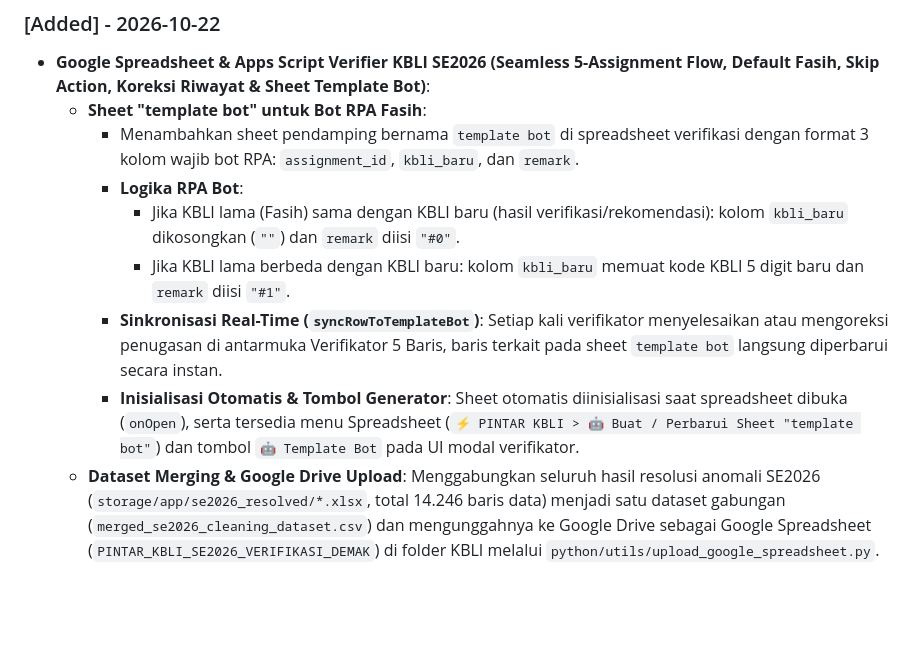
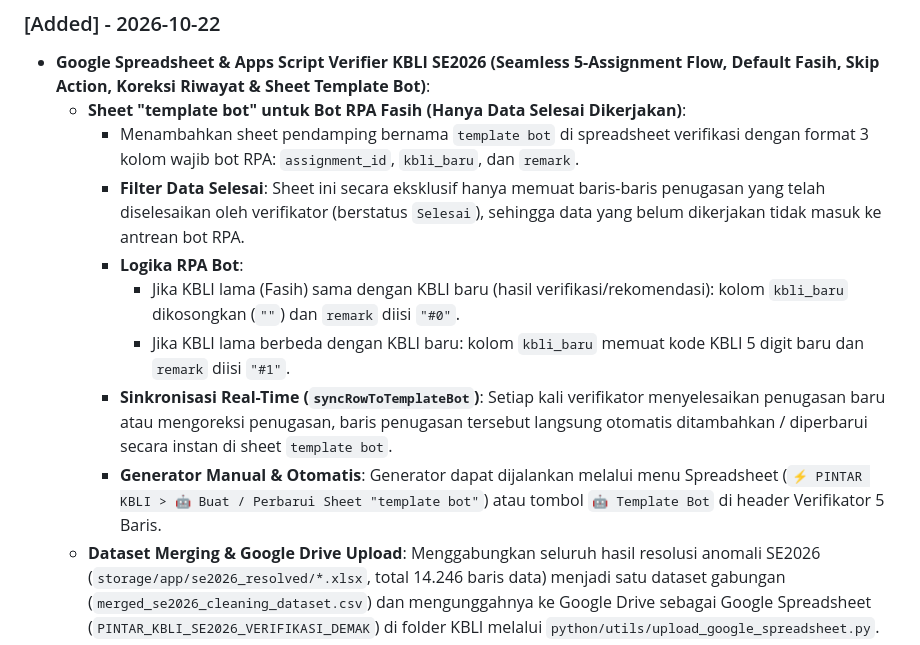
Before and after one commit to muhshi/demakai, a Markdown page: README.md, the part around the change. Rendered like a GitHub page; blank space fills up the shorter version.

Commit message:
docs: clarify that template bot sheet only includes completed assignments

```diff
--- a/README.md
+++ b/README.md
@@ -62,13 +62,14 @@ All notable changes to this project will be documented in this section.
 
 ### [Added] - 2026-10-22
 - **Google Spreadsheet & Apps Script Verifier KBLI SE2026 (Seamless 5-Assignment Flow, Default Fasih, Skip Action, Koreksi Riwayat & Sheet Template Bot)**:
-  - **Sheet "template bot" untuk Bot RPA Fasih**:
+  - **Sheet "template bot" untuk Bot RPA Fasih (Hanya Data Selesai Dikerjakan)**:
     - Menambahkan sheet pendamping bernama `template bot` di spreadsheet verifikasi dengan format 3 kolom wajib bot RPA: `assignment_id`, `kbli_baru`, dan `remark`.
+    - **Filter Data Selesai**: Sheet ini secara eksklusif hanya memuat baris-baris penugasan yang telah diselesaikan oleh verifikator (berstatus `Selesai`), sehingga data yang belum dikerjakan tidak masuk ke antrean bot RPA.
     - **Logika RPA Bot**:
       - Jika KBLI lama (Fasih) sama dengan KBLI baru (hasil verifikasi/rekomendasi): kolom `kbli_baru` dikosongkan (`""`) dan `remark` diisi `"#0"`.
       - Jika KBLI lama berbeda dengan KBLI baru: kolom `kbli_baru` memuat kode KBLI 5 digit baru dan `remark` diisi `"#1"`.
-    - **Sinkronisasi Real-Time (`syncRowToTemplateBot`)**: Setiap kali verifikator menyelesaikan atau mengoreksi penugasan di antarmuka Verifikator 5 Baris, baris terkait pada sheet `template bot` langsung diperbarui secara instan.
-    - **Inisialisasi Otomatis & Tombol Generator**: Sheet otomatis diinisialisasi saat spreadsheet dibuka (`onOpen`), serta tersedia menu Spreadsheet (`⚡ PINTAR KBLI > 🤖 Buat / Perbarui Sheet "template bot"`) dan tombol `🤖 Template Bot` pada UI modal verifikator.
+    - **Sinkronisasi Real-Time (`syncRowToTemplateBot`)**: Setiap kali verifikator menyelesaikan penugasan baru atau mengoreksi penugasan, baris penugasan tersebut langsung otomatis ditambahkan / diperbarui secara instan di sheet `template bot`.
+    - **Generator Manual & Otomatis**: Generator dapat dijalankan melalui menu Spreadsheet (`⚡ PINTAR KBLI > 🤖 Buat / Perbarui Sheet "template bot"`) atau tombol `🤖 Template Bot` di header Verifikator 5 Baris.
   - **Dataset Merging & Google Drive Upload**: Menggabungkan seluruh hasil resolusi anomali SE2026 (`storage/app/se2026_resolved/*.xlsx`, total 14.246 baris data) menjadi satu dataset gabungan (`merged_se2026_cleaning_dataset.csv`) dan mengunggahnya ke Google Drive sebagai Google Spreadsheet (`PINTAR_KBLI_SE2026_VERIFIKASI_DEMAK`) di folder KBLI melalui `python/utils/upload_google_spreadsheet.py`.
   - **Container-Bound Apps Script Deployment**: Implementasi automation script `python/utils/deploy_apps_script.py` untuk mengunggah dan mendeploy script project bound langsung ke Google Spreadsheet target via Google Apps Script API.
   - **Repository Clean-Up (.gitignore)**: Mengabaikan seluruh isi folder lokal `KBLI SE2026/` dari pelacakan git remote repository (GitHub) untuk menjaga kerahasiaan berkas survei internal, dengan tetap mendukung deployment otomatis ke Google Apps Script via script `deploy_apps_script.py`.
```
